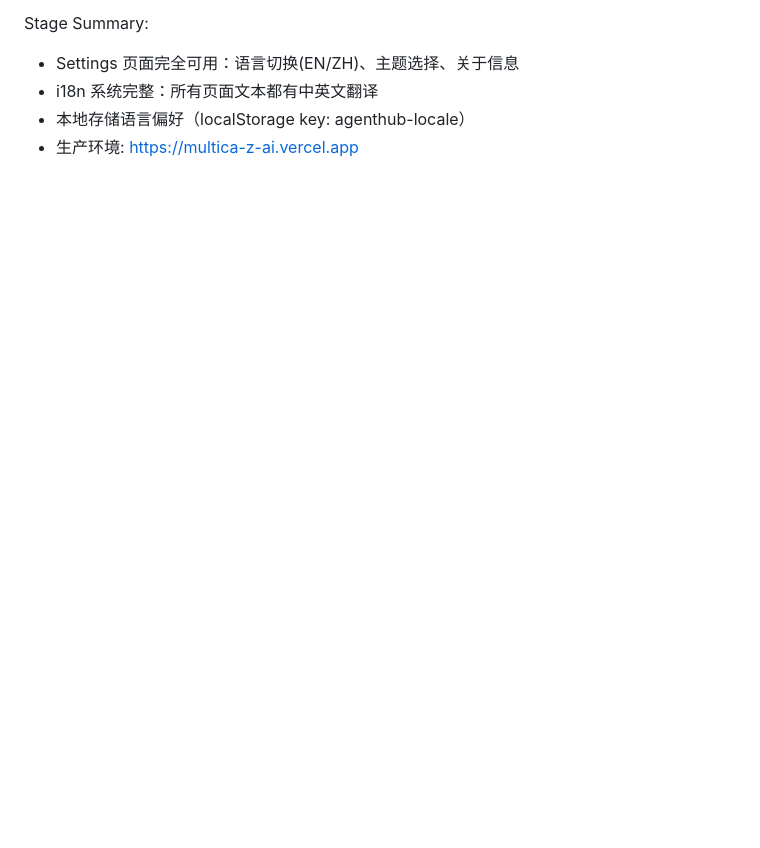
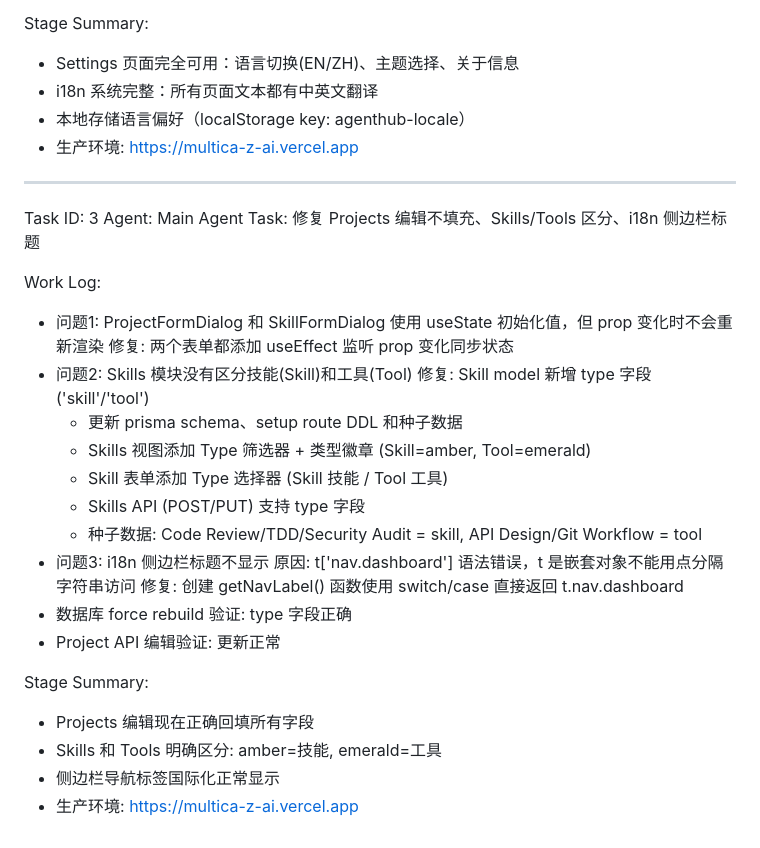
Before and after one commit to dav-niu474/multica-z-ai, a Markdown page: worklog.md, the part around the change. GitHub-like rendering; blank space fills up the shorter version.

Commit message:
dd314463-49a6-49a6-948c-526fc6ebdfc0

```diff
--- a/worklog.md
+++ b/worklog.md
@@ -362,3 +362,30 @@ Stage Summary:
 - i18n 系统完整：所有页面文本都有中英文翻译
 - 本地存储语言偏好（localStorage key: agenthub-locale）
 - 生产环境: https://multica-z-ai.vercel.app
+
+---
+Task ID: 3
+Agent: Main Agent
+Task: 修复 Projects 编辑不填充、Skills/Tools 区分、i18n 侧边栏标题
+
+Work Log:
+- 问题1: ProjectFormDialog 和 SkillFormDialog 使用 useState 初始化值，但 prop 变化时不会重新渲染
+  修复: 两个表单都添加 useEffect 监听 prop 变化同步状态
+- 问题2: Skills 模块没有区分技能(Skill)和工具(Tool)
+  修复: Skill model 新增 type 字段 ('skill'/'tool')
+  - 更新 prisma schema、setup route DDL 和种子数据
+  - Skills 视图添加 Type 筛选器 + 类型徽章 (Skill=amber, Tool=emerald)
+  - Skill 表单添加 Type 选择器 (Skill 技能 / Tool 工具)
+  - Skills API (POST/PUT) 支持 type 字段
+  - 种子数据: Code Review/TDD/Security Audit = skill, API Design/Git Workflow = tool
+- 问题3: i18n 侧边栏标题不显示
+  原因: t['nav.dashboard'] 语法错误，t 是嵌套对象不能用点分隔字符串访问
+  修复: 创建 getNavLabel() 函数使用 switch/case 直接返回 t.nav.dashboard
+- 数据库 force rebuild 验证: type 字段正确
+- Project API 编辑验证: 更新正常
+
+Stage Summary:
+- Projects 编辑现在正确回填所有字段
+- Skills 和 Tools 明确区分: amber=技能, emerald=工具
+- 侧边栏导航标签国际化正常显示
+- 生产环境: https://multica-z-ai.vercel.app
```
